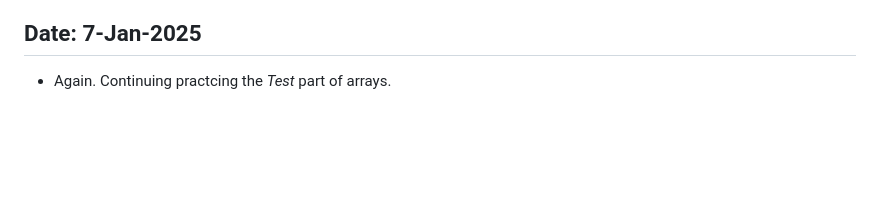
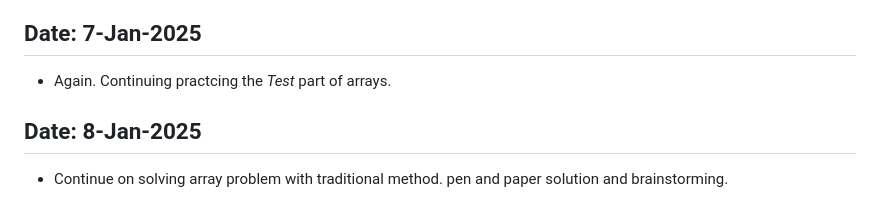
Before and after one commit to Devanshukoli/my-odinproject-journey, a Markdown page: log.md, the part around the change. GitHub-like rendering; blank space fills up the shorter version.

Commit message:
update log file and solve some js-ex

```diff
--- a/log.md
+++ b/log.md
@@ -165,3 +165,6 @@
 
 ## Date: 7-Jan-2025
 - Again. Continuing practcing the *Test* part of arrays.
+
+## Date: 8-Jan-2025
+- Continue on solving array problem with traditional method. pen and paper solution and brainstorming.
```
